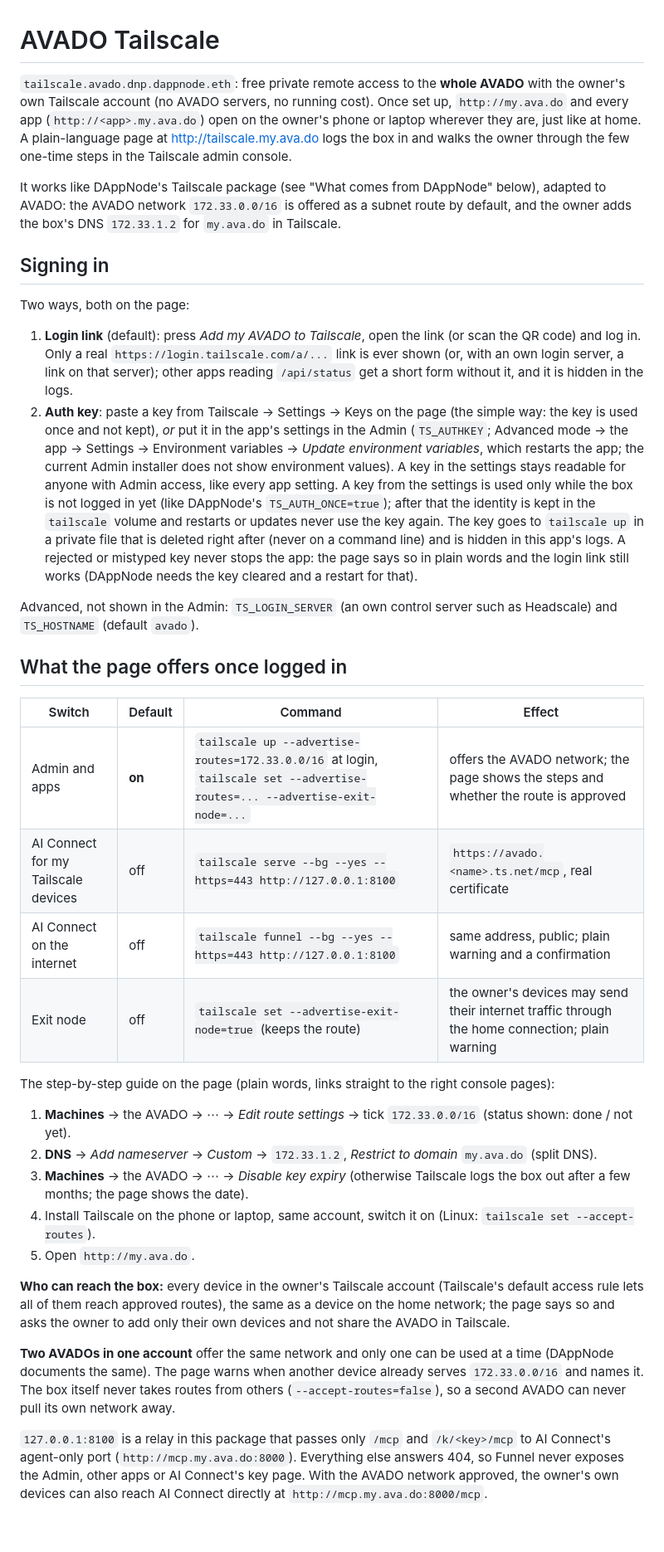
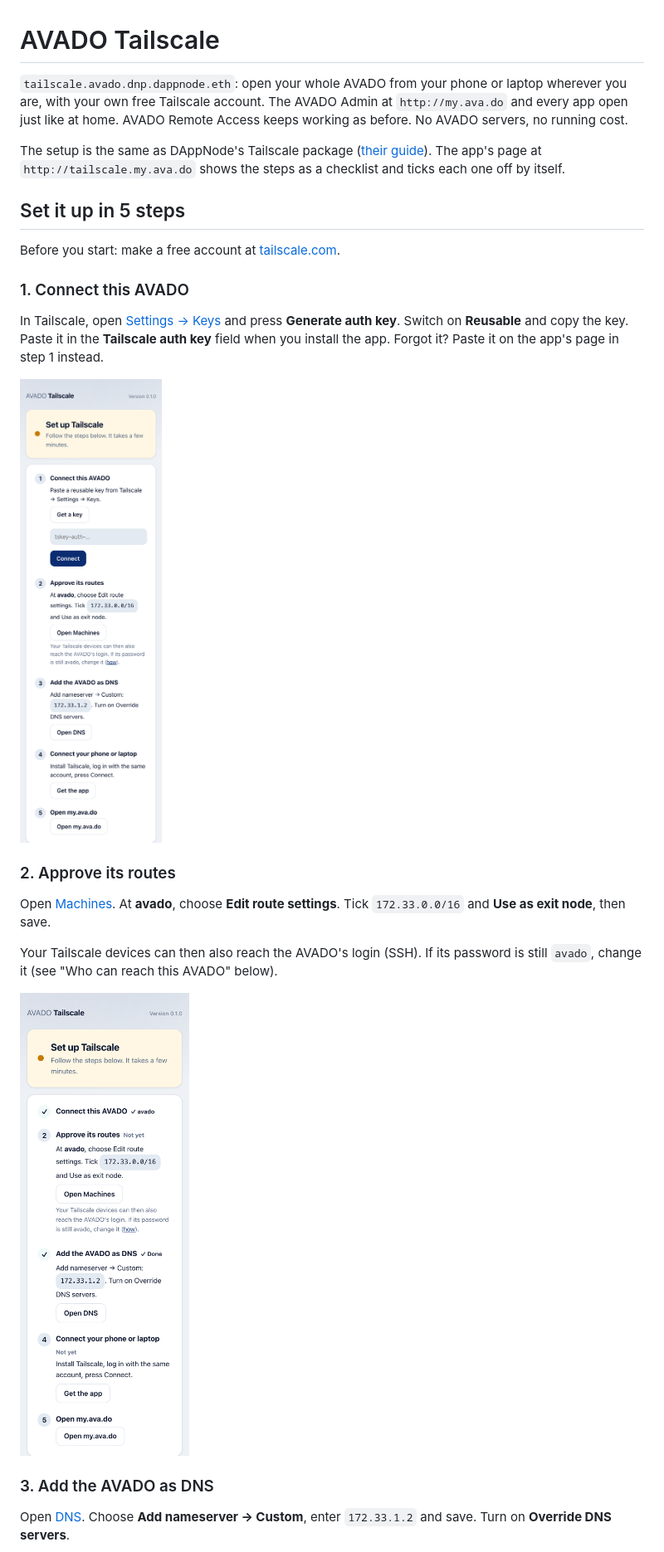
Before and after one commit to AvadoDServer/AVADO-DNP-Tailscale, a Markdown page: README.md, the part around one of its changes. Shown at 83% size. GitHub-like rendering; pictures changed too: docs/guide/step-1-connect.png (added), docs/guide/step-2-routes.png (added); blank space fills up the shorter version.

Commit message:
README: the five steps with a screenshot each from the box test, then How it works

```diff
--- a/README.md
+++ b/README.md
@@ -1,66 +1,37 @@
 # AVADO Tailscale
 
-`tailscale.avado.dnp.dappnode.eth`: free private remote access to the **whole AVADO** with the owner's
-own Tailscale account (no AVADO servers, no running cost). Once set up, `http://my.ava.do` and every
-app (`http://<app>.my.ava.do`) open on the owner's phone or laptop wherever they are, just like at
-home. A plain-language page at http://tailscale.my.ava.do logs the box in and walks the owner through
-the few one-time steps in the Tailscale admin console.
+`tailscale.avado.dnp.dappnode.eth`: open your whole AVADO from your phone or laptop wherever you
+are, with your own free Tailscale account. The AVADO Admin at `http://my.ava.do` and every app open
+just like at home. AVADO Remote Access keeps working as before. No AVADO servers, no running cost.
 
-It works like DAppNode's Tailscale package (see "What comes from DAppNode" below), adapted to AVADO:
-the AVADO network `172.33.0.0/16` is offered as a subnet route by default, and the owner adds the box's
-DNS `172.33.1.2` for `my.ava.do` in Tailscale.
+The setup is the same as DAppNode's Tailscale package
+([their guide](https://docs.dappnode.io/docs/user/access-your-dappnode/vpn/tailscale/)). The app's
+page at `http://tailscale.my.ava.do` shows the steps as a checklist and ticks each one off by itself.
 
-## Signing in
+## Set it up in 5 steps
 
-Two ways, both on the page:
+Before you start: make a free account at [tailscale.com](https://tailscale.com).
 
-1. **Login link** (default): press *Add my AVADO to Tailscale*, open the link (or scan the QR code) and
-   log in. Only a real `https://login.tailscale.com/a/...` link is ever shown (or, with an own login
-   server, a link on that server); other apps reading `/api/status` get a short form without it, and
-   it is hidden in the logs.
-2. **Auth key**: paste a key from Tailscale → Settings → Keys on the page (the simple way: the key is
-   used once and not kept), *or* put it in the app's settings in the Admin (`TS_AUTHKEY`; Advanced
-   mode → the app → Settings → Environment variables → *Update environment variables*, which
-   restarts the app; the current Admin installer does not show environment values). A key in the
-   settings stays readable for anyone with Admin access, like every app setting. A key from the settings is used only while
-   the box is not logged in yet (like DAppNode's `TS_AUTH_ONCE=true`); after that the identity is kept
-   in the `tailscale` volume and restarts or updates never use the key again. The key goes to
-   `tailscale up` in a private file that is deleted right after (never on a command line) and is
-   hidden in this app's logs. A rejected or mistyped key never stops the app: the page says so in
-   plain words and the login link still works (DAppNode needs the key cleared and a restart for that).
+### 1. Connect this AVADO
 
-Advanced, not shown in the Admin: `TS_LOGIN_SERVER` (an own control server such as Headscale) and
-`TS_HOSTNAME` (default `avado`).
+In Tailscale, open [Settings → Keys](https://login.tailscale.com/admin/settings/keys) and press
+**Generate auth key**. Switch on **Reusable** and copy the key. Paste it in the **Tailscale auth key**
+field when you install the app. Forgot it? Paste it on the app's page in step 1 instead.
 
-## What the page offers once logged in
+<img src="docs/guide/step-1-connect.png" alt="Step 1 on the app's page: paste the key and press Connect" width="300">
 
-| Switch | Default | Command | Effect |
-|---|---|---|---|
-| Admin and apps | **on** | `tailscale up --advertise-routes=172.33.0.0/16` at login, `tailscale set --advertise-routes=... --advertise-exit-node=...` | offers the AVADO network; the page shows the steps and whether the route is approved |
-| AI Connect for my Tailscale devices | off | `tailscale serve --bg --yes --https=443 http://127.0.0.1:8100` | `https://avado.<name>.ts.net/mcp`, real certificate |
-| AI Connect on the internet | off | `tailscale funnel --bg --yes --https=443 http://127.0.0.1:8100` | same address, public; plain warning and a confirmation |
-| Exit node | off | `tailscale set --advertise-exit-node=true` (keeps the route) | the owner's devices may send their internet traffic through the home connection; plain warning |
+### 2. Approve its routes
 
-The step-by-step guide on the page (plain words, links straight to the right console pages):
+Open [Machines](https://login.tailscale.com/admin/machines). At **avado**, choose **Edit route
+settings**. Tick `172.33.0.0/16` and **Use as exit node**, then save.
 
-1. **Machines** → the AVADO → ⋯ → *Edit route settings* → tick `172.33.0.0/16` (status shown: done / not yet).
-2. **DNS** → *Add nameserver* → *Custom* → `172.33.1.2`, *Restrict to domain* `my.ava.do` (split DNS).
-3. **Machines** → the AVADO → ⋯ → *Disable key expiry* (otherwise Tailscale logs the box out after
-   a few months; the page shows the date).
-4. Install Tailscale on the phone or laptop, same account, switch it on (Linux: `tailscale set --accept-routes`).
-5. Open `http://my.ava.do`.
+Your Tailscale devices can then also reach the AVADO's login (SSH). If its password is still
+`avado`, change it (see "Who can reach this AVADO" below).
 
-**Who can reach the box:** every device in the owner's Tailscale account (Tailscale's default
-access rule lets all of them reach approved routes), the same as a device on the home network; the
-page says so and asks the owner to add only their own devices and not share the AVADO in Tailscale.
+<img src="docs/guide/step-2-routes.png" alt="Step 1 done, step 2 to do" width="300">
 
-**Two AVADOs in one account** offer the same network and only one can be used at a time (DAppNode
-documents the same). The page warns when another device already serves `172.33.0.0/16` and names it.
-The box itself never takes routes from others (`--accept-routes=false`), so a second AVADO can never
-pull its own network away.
+### 3. Add the AVADO as DNS
 
-`127.0.0.1:8100` is a relay in this package that passes only `/mcp` and `/k/<key>/mcp` to AI
-Connect's agent-only port (`http://mcp.my.ava.do:8000`). Everything else answers 404, so Funnel never
-exposes the Admin, other apps or AI Connect's key page. With the AVADO network approved, the owner's
-own devices can also reach AI Connect directly at `http://mcp.my.ava.do:8000/mcp`.
+Open [DNS](https://login.tailscale.com/admin/dns). Choose **Add nameserver → Custom**, enter
+`172.33.1.2` and save. Turn on **Override DNS servers**.
 
```
Also changed, not shown: other parts of README.md (+111 -45 lines), docs/guide/step-3-dns.png (added), docs/guide/step-4-device.png (added), docs/guide/step-5-done.png (added).
